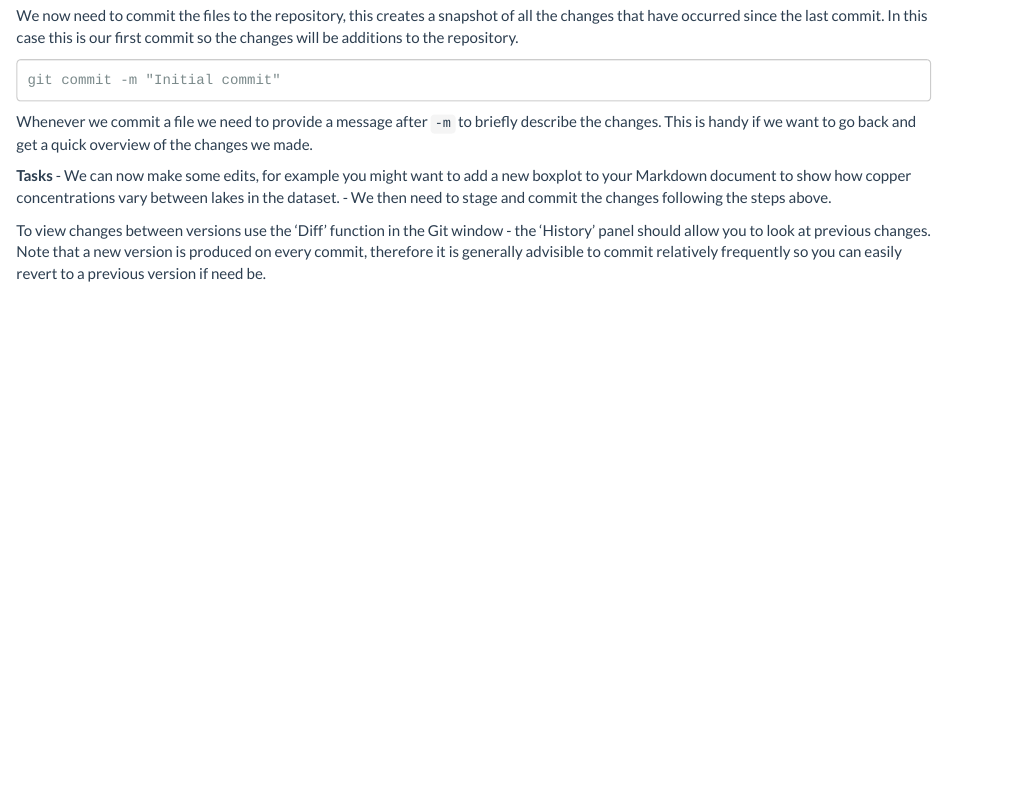
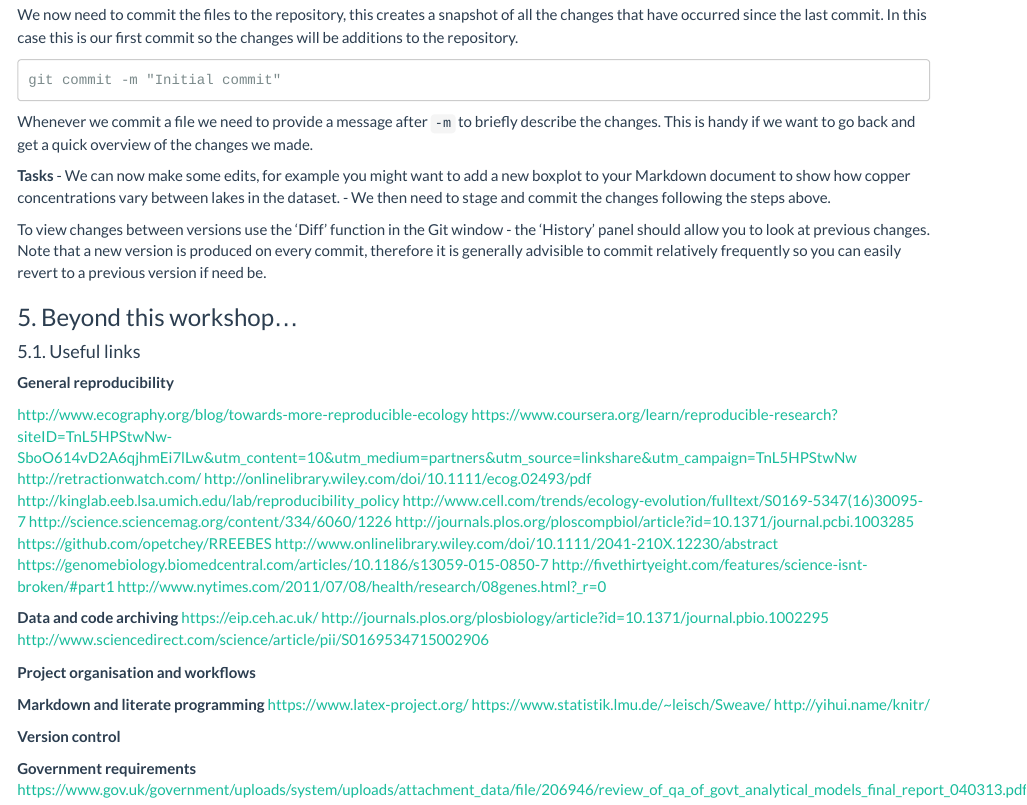
Before and after one commit to susanjarvis501/Reproducibility-Workshop, an R Markdown document (ReprodHandbookv2.0.Rmd): the page in a window 1100 px wide, from 8790 px down before the commit and from 8780 px down after it, so that both start at the same text. Rendered offline with R 4.5, knitr and Pandoc, with nearby package versions; some code elsewhere in the file could not run offline.

Commit message:
Added more links

```diff
--- a/ReprodHandbookv2.0.Rmd
+++ b/ReprodHandbookv2.0.Rmd
@@ -356,7 +356,45 @@ Whenever we commit a file we need to provide a message after `-m` to briefly des
 To view changes between versions use the 'Diff' function in the Git window - the 'History' panel should allow you to look at previous changes. Note that a new version is produced on every commit, therefore it is generally advisible to commit relatively frequently so you can easily revert to a previous version if need be.
 
 
+### 5. Beyond this workshop...
 
+
+#### 5.1. Useful links
+
+
+**General reproducibility**
+
+<http://www.ecography.org/blog/towards-more-reproducible-ecology>
+<https://www.coursera.org/learn/reproducible-research?siteID=TnL5HPStwNw-SboO614vD2A6qjhmEi7lLw&utm_content=10&utm_medium=partners&utm_source=linkshare&utm_campaign=TnL5HPStwNw>
+<http://retractionwatch.com/>
+<http://onlinelibrary.wiley.com/doi/10.1111/ecog.02493/pdf>
+<http://kinglab.eeb.lsa.umich.edu/lab/reproducibility_policy>
+<http://www.cell.com/trends/ecology-evolution/fulltext/S0169-5347(16)30095-7>
+<http://science.sciencemag.org/content/334/6060/1226>
+<http://journals.plos.org/ploscompbiol/article?id=10.1371/journal.pcbi.1003285>
+<https://github.com/opetchey/RREEBES>
+<http://www.onlinelibrary.wiley.com/doi/10.1111/2041-210X.12230/abstract>
+<https://genomebiology.biomedcentral.com/articles/10.1186/s13059-015-0850-7>
+<http://fivethirtyeight.com/features/science-isnt-broken/#part1>
+<http://www.nytimes.com/2011/07/08/health/research/08genes.html?_r=0>
+
+**Data and code archiving**
+<https://eip.ceh.ac.uk/>
+<http://journals.plos.org/plosbiology/article?id=10.1371/journal.pbio.1002295>
+<http://www.sciencedirect.com/science/article/pii/S0169534715002906>
+
+**Project organisation and workflows**
+
+
+**Markdown and literate programming**
+<https://www.latex-project.org/>
+<https://www.statistik.lmu.de/~leisch/Sweave/>
+<http://yihui.name/knitr/>
+
+**Version control**
+
+**Government requirements**
+<https://www.gov.uk/government/uploads/system/uploads/attachment_data/file/206946/review_of_qa_of_govt_analytical_models_final_report_040313.pdf>
 
 
 
```
